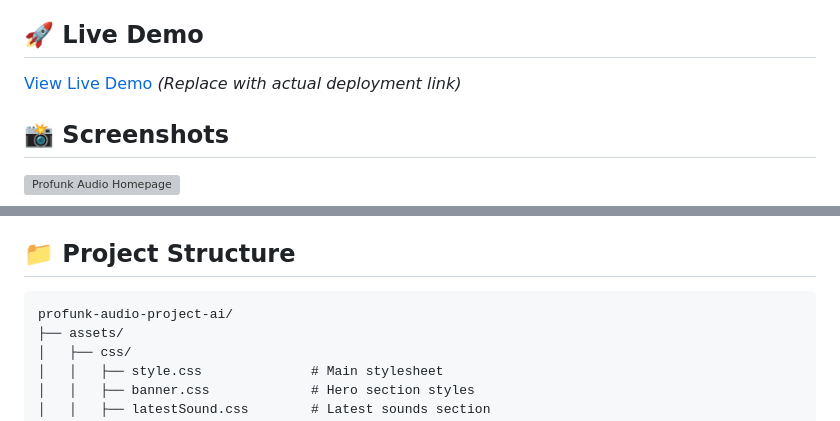
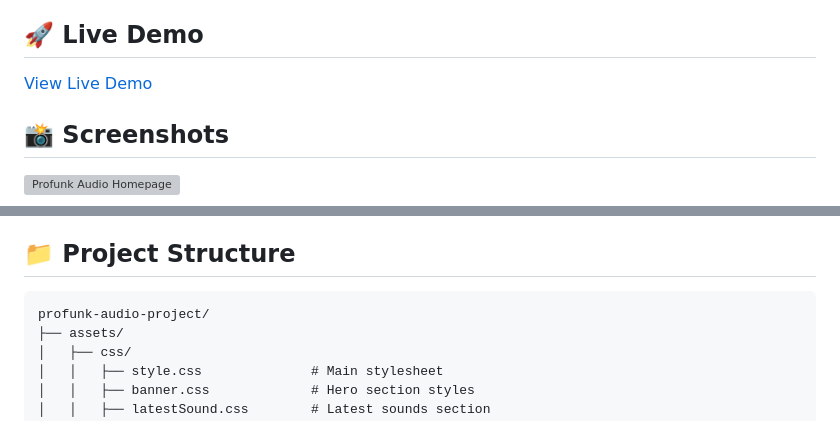
Before and after one commit to Alok4D/profunk-audio-project, a Markdown page: README.md, 2 parts joined by grey strips. Rendered like a GitHub page; grey boxes are pictures that could not be loaded.

Commit message:
final updated done all project

````diff
--- a/README.md
+++ b/README.md
@@ -13,7 +13,7 @@ A modern, responsive web application for browsing and accessing professional sou
 
 ## 🚀 Live Demo
 
-[View Live Demo](https://profunk-audio-six.vercel.app/) *(Replace with actual deployment link)*
+[View Live Demo](https://profunk-audio-six.vercel.app/)
 
 ## 📸 Screenshots
 
@@ -29,7 +29,7 @@ A modern, responsive web application for browsing and accessing professional sou
 ## 📁 Project Structure
 
 ```
-profunk-audio-project-ai/
+profunk-audio-project/
 ├── assets/
 │   ├── css/
 │   │   ├── style.css              # Main stylesheet
````
